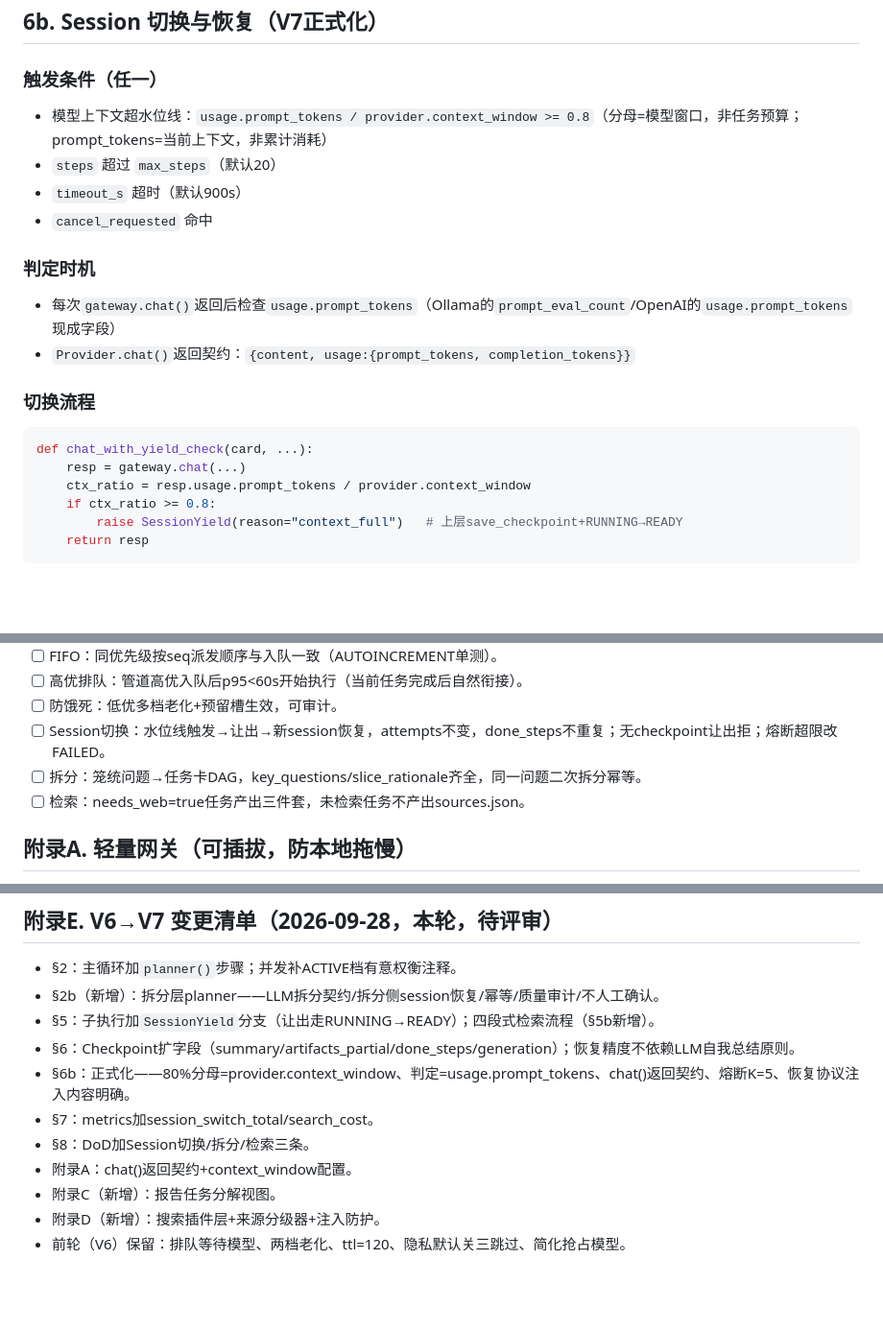
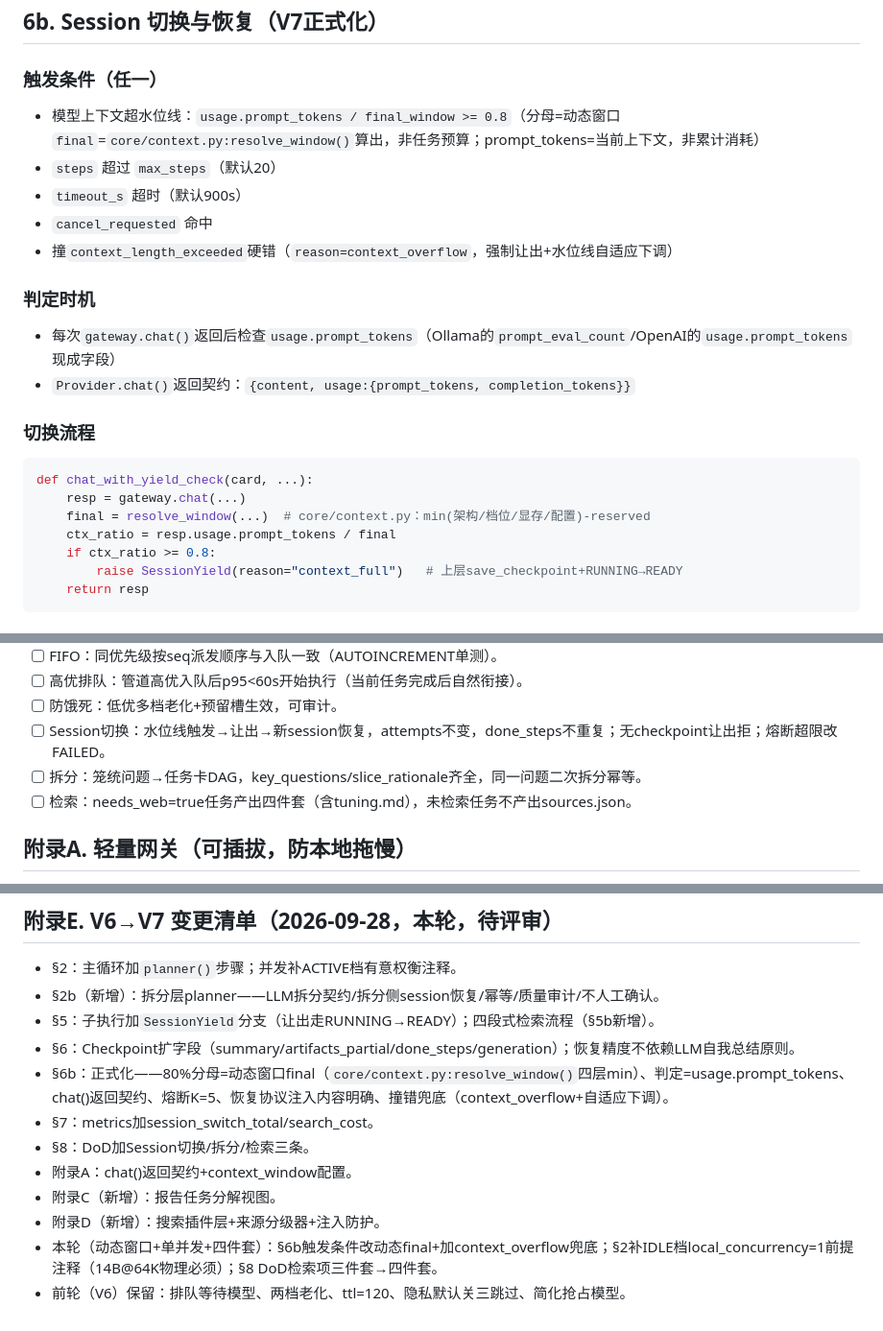
Before and after one commit to xucunyang/AutoTaskV2, a Markdown page: design/phases/Phase2-orchestrator-executor-design.md, 3 parts joined by grey strips. Shown at 96% size. Rendered like a GitHub page; blank space fills up the shorter version.

Commit message:
docs(phases): Phase2同步动态final+单并发前提+四件套
原因：
- §6b还写着静态provider.context_window，与刚落地的
  core/context.py四层min脱节，实现者按文档会写死窗口；
- IDLE档local_concurrency=1是14B@64K的物理前提
  （20.4G/32G），不写明后人改并发会把机器跑爆；
- 检索DoD写三件套与Phase0四件套契约冲突，
  验收会漏检tuning.md。

````diff
--- a/design/phases/Phase2-orchestrator-executor-design.md
+++ b/design/phases/Phase2-orchestrator-executor-design.md
@@ -136,10 +137,11 @@ def run_task(plan_id, task_id, run_id):
 ## 6b. Session 切换与恢复（V7正式化）
 
 ### 触发条件（任一）
-- 模型上下文超水位线：`usage.prompt_tokens / provider.context_window >= 0.8`（分母=模型窗口，非任务预算；prompt_tokens=当前上下文，非累计消耗）
+- 模型上下文超水位线：`usage.prompt_tokens / final_window >= 0.8`（分母=动态窗口`final`=`core/context.py:resolve_window()`算出，非任务预算；prompt_tokens=当前上下文，非累计消耗）
 - `steps` 超过 `max_steps`（默认20）
 - `timeout_s` 超时（默认900s）
 - `cancel_requested` 命中
+- 撞`context_length_exceeded`硬错（`reason=context_overflow`，强制让出+水位线自适应下调）
 
 ### 判定时机
 - 每次`gateway.chat()`返回后检查`usage.prompt_tokens`（Ollama的`prompt_eval_count`/OpenAI的`usage.prompt_tokens`现成字段）
@@ -149,7 +151,8 @@ def run_task(plan_id, task_id, run_id):
 ```python
 def chat_with_yield_check(card, ...):
     resp = gateway.chat(...)
-    ctx_ratio = resp.usage.prompt_tokens / provider.context_window
+    final = resolve_window(...)  # core/context.py：min(架构/档位/显存/配置)-reserved
+    ctx_ratio = resp.usage.prompt_tokens / final
     if ctx_ratio >= 0.8:
         raise SessionYield(reason="context_full")   # 上层save_checkpoint+RUNNING→READY
     return resp
@@ -178,7 +181,7 @@ def chat_with_yield_check(card, ...):
 - [ ] 防饿死：低优多档老化+预留槽生效，可审计。
 - [ ] Session切换：水位线触发→让出→新session恢复，attempts不变，done_steps不重复；无checkpoint让出拒；熔断超限改FAILED。
 - [ ] 拆分：笼统问题→任务卡DAG，key_questions/slice_rationale齐全，同一问题二次拆分幂等。
-- [ ] 检索：needs_web=true任务产出三件套，未检索任务不产出sources.json。
+- [ ] 检索：needs_web=true任务产出四件套（含tuning.md），未检索任务不产出sources.json。
 
 ## 附录A. 轻量网关（可插拔，防本地拖慢）
 
@@ -216,10 +219,11 @@ def chat_with_yield_check(card, ...):
 - §2b（新增）：拆分层planner——LLM拆分契约/拆分侧session恢复/幂等/质量审计/不人工确认。
 - §5：子执行加`SessionYield`分支（让出走RUNNING→READY）；四段式检索流程（§5b新增）。
 - §6：Checkpoint扩字段（summary/artifacts_partial/done_steps/generation）；恢复精度不依赖LLM自我总结原则。
-- §6b：正式化——80%分母=provider.context_window、判定=usage.prompt_tokens、chat()返回契约、熔断K=5、恢复协议注入内容明确。
+- §6b：正式化——80%分母=动态窗口final（`core/context.py:resolve_window()`四层min）、判定=usage.prompt_tokens、chat()返回契约、熔断K=5、恢复协议注入内容明确、撞错兜底（context_overflow+自适应下调）。
 - §7：metrics加session_switch_total/search_cost。
 - §8：DoD加Session切换/拆分/检索三条。
 - 附录A：chat()返回契约+context_window配置。
 - 附录C（新增）：报告任务分解视图。
 - 附录D（新增）：搜索插件层+来源分级器+注入防护。
+- 本轮（动态窗口+单并发+四件套）：§6b触发条件改动态final+加context_overflow兜底；§2补IDLE档local_concurrency=1前提注释（14B@64K物理必须）；§8 DoD检索项三件套→四件套。
 - 前轮（V6）保留：排队等待模型、两档老化、ttl=120、隐私默认关三跳过、简化抢占模型。
````
Also changed, not shown: other parts of design/phases/Phase2-orchestrator-executor-design.md (+1 -0 lines).
